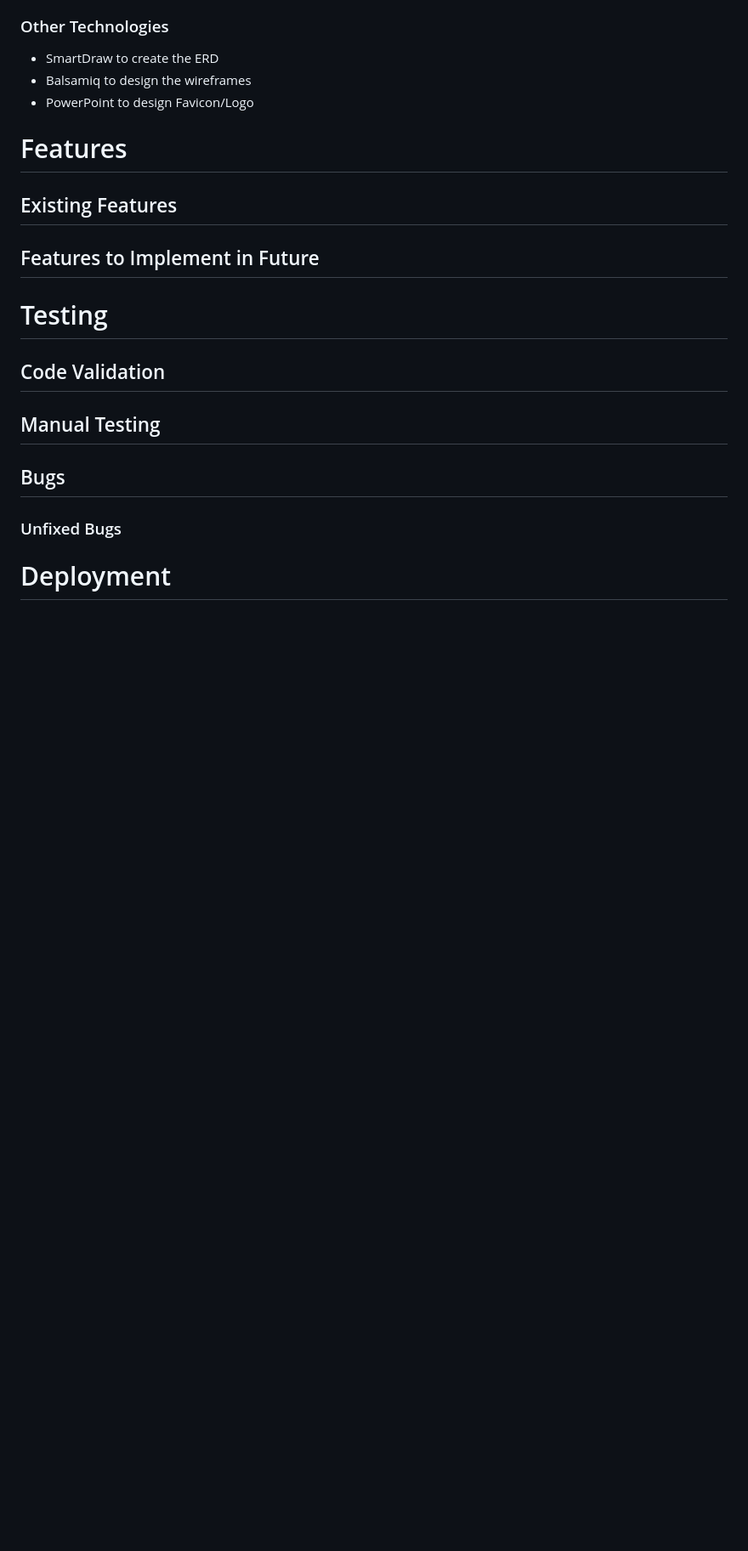
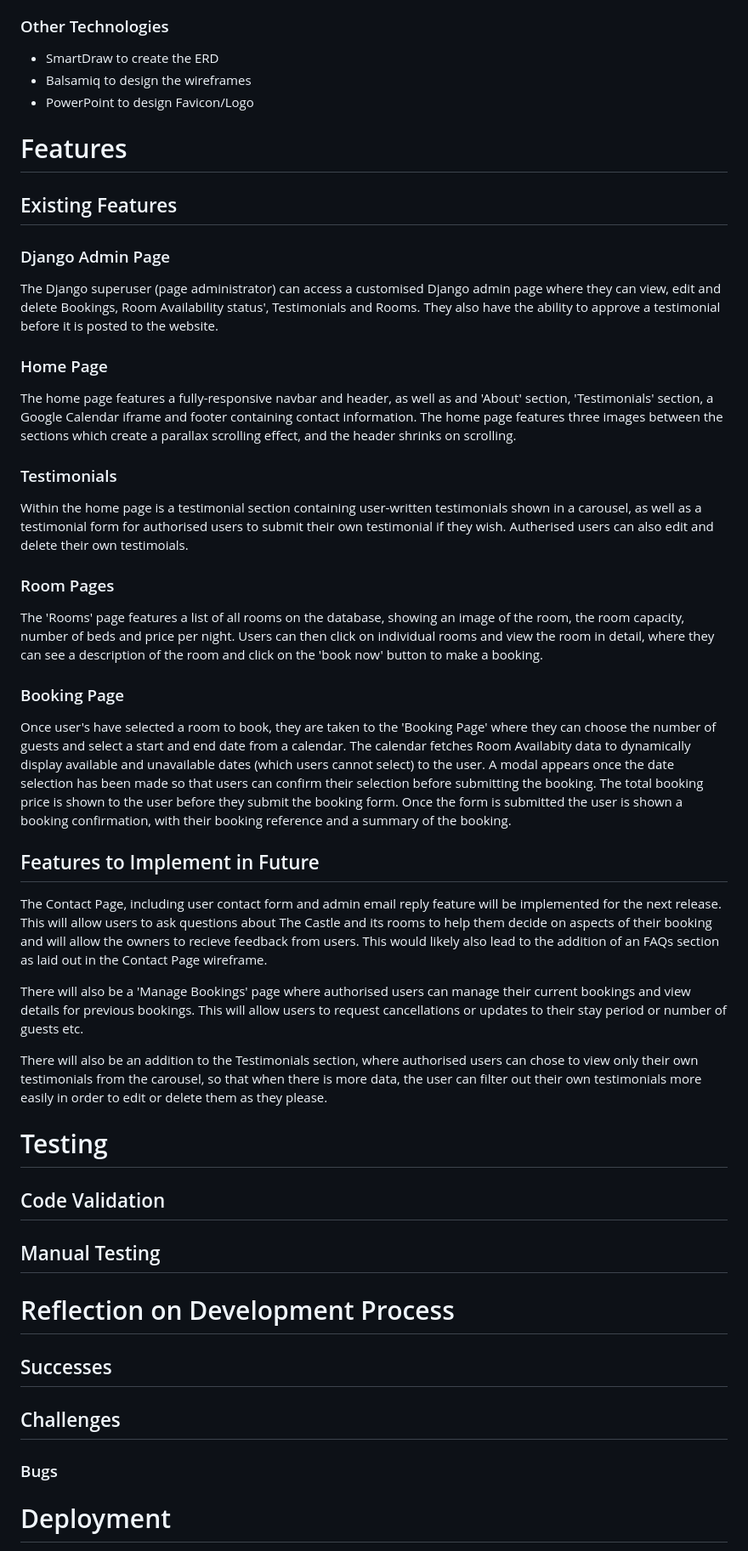
Before and after one commit to charlottedinsdale/Rooms-at-The-Castle, a Markdown page: README.md, the part around one of its changes. Shown at 85% size. Drawn GitHub-style; blank space fills up the shorter version.

Commit message:
add feature descriptions to README

```diff
--- a/README.md
+++ b/README.md
@@ -159,7 +163,33 @@ List taken from requirements.txt file in project.
 
 ## Existing Features
 
+### Django Admin Page
+
+The Django superuser (page administrator) can access a customised Django admin page where they can view, edit and delete Bookings, Room Availability status', Testimonials and Rooms. They also have the ability to approve a testimonial before it is posted to the website.
+
+### Home Page
+
+The home page features a fully-responsive navbar and header, as well as and 'About' section, 'Testimonials' section, a Google Calendar iframe and footer containing contact information. The home page features three images between the sections which create a parallax scrolling effect, and the header shrinks on scrolling.
+
+### Testimonials
+
+Within the home page is a testimonial section containing user-written testimonials shown in a carousel, as well as a testimonial form for authorised users to submit their own testimonial if they wish. Autherised users can also edit and delete their own testimoials.
+
+### Room Pages
+
+The 'Rooms' page features a list of all rooms on the database, showing an image of the room, the room capacity, number of beds and price per night. Users can then click on individual rooms and view the room in detail, where they can see a description of the room and click on the 'book now' button to make a booking.
+
+### Booking Page
+
+Once user's have selected a room to book, they are taken to the 'Booking Page' where they can choose the number of guests and select a start and end date from a calendar. The calendar fetches Room Availabity data to dynamically display available and unavailable dates (which users cannot select) to the user. A modal appears once the date selection has been made so that users can confirm their selection before submitting the booking. The total booking price is shown to the user before they submit the booking form. Once the form is submitted the user is shown a booking confirmation, with their booking reference and a summary of the booking.
+
 ## Features to Implement in Future
+
+The Contact Page, including user contact form and admin email reply feature will be implemented for the next release. This will allow users to ask questions about The Castle and its rooms to help them decide on aspects of their booking and will allow the owners to recieve feedback from users. This would likely also lead to the addition of an FAQs section as laid out in the Contact Page wireframe.
+
+There will also be a 'Manage Bookings' page where authorised users can manage their current bookings and view details for previous bookings. This will allow users to request cancellations or updates to their stay period or number of guests etc.
+
+There will also be an addition to the Testimonials section, where authorised users can chose to view only their own testimonials from the carousel, so that when there is more data, the user can filter out their own testimonials more easily in order to edit or delete them as they please.
 
 # Testing
 
@@ -167,9 +197,13 @@ List taken from requirements.txt file in project.
 
 ## Manual Testing
 
-## Bugs
+# Reflection on Development Process
 
-### Unfixed Bugs
+## Successes
+
+## Challenges
+
+### Bugs
 
 # Deployment
 
```
Also changed, not shown: other parts of README.md (+16 -1 lines).
